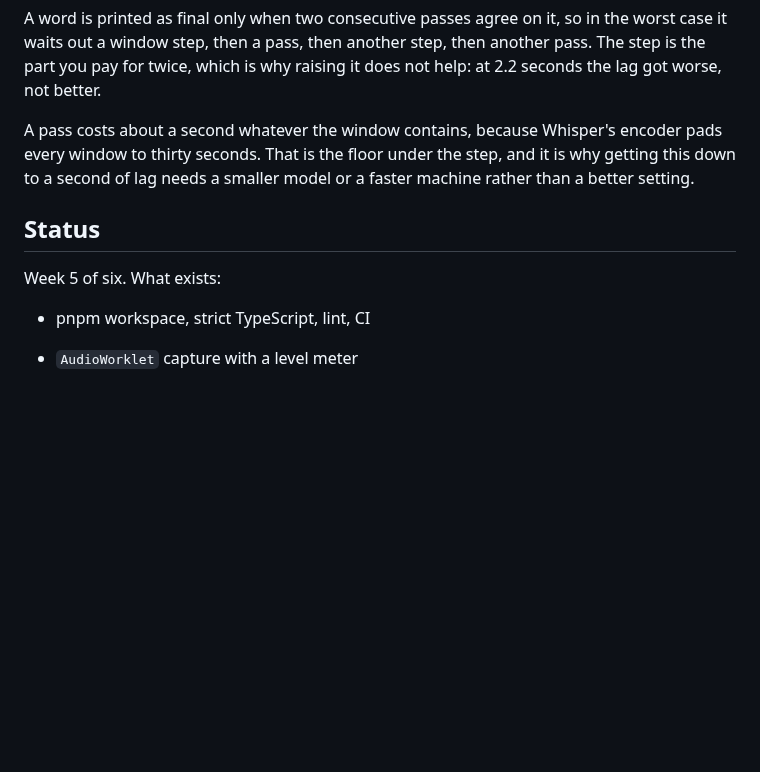
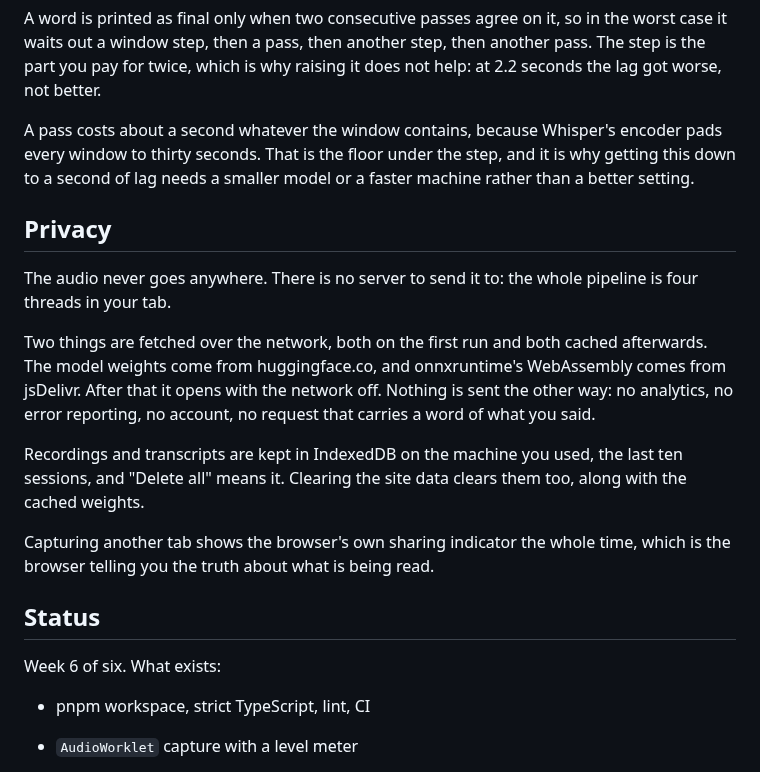
Before and after one commit to Nikolaimelni/aloud, a Markdown page: README.md, the part around one of its changes. Rendered like a GitHub page; blank space fills up the shorter version.

```diff
--- a/README.md
+++ b/README.md
@@ -80,9 +80,26 @@ every window to thirty seconds. That is the floor under the step, and it is why
 down to a second of lag needs a smaller model or a faster machine rather than a better
 setting.
 
+## Privacy
+
+The audio never goes anywhere. There is no server to send it to: the whole pipeline is four
+threads in your tab.
+
+Two things are fetched over the network, both on the first run and both cached afterwards.
+The model weights come from huggingface.co, and onnxruntime's WebAssembly comes from
+jsDelivr. After that it opens with the network off. Nothing is sent the other way: no
+analytics, no error reporting, no account, no request that carries a word of what you said.
+
+Recordings and transcripts are kept in IndexedDB on the machine you used, the last ten
+sessions, and "Delete all" means it. Clearing the site data clears them too, along with the
+cached weights.
+
+Capturing another tab shows the browser's own sharing indicator the whole time, which is the
+browser telling you the truth about what is being read.
+
 ## Status
 
-Week 5 of six. What exists:
+Week 6 of six. What exists:
 
 - pnpm workspace, strict TypeScript, lint, CI
 - `AudioWorklet` capture with a level meter
```
Also changed, not shown: other parts of README.md (+27 -9 lines), docs/screenshot.png (added), 9 other files.
